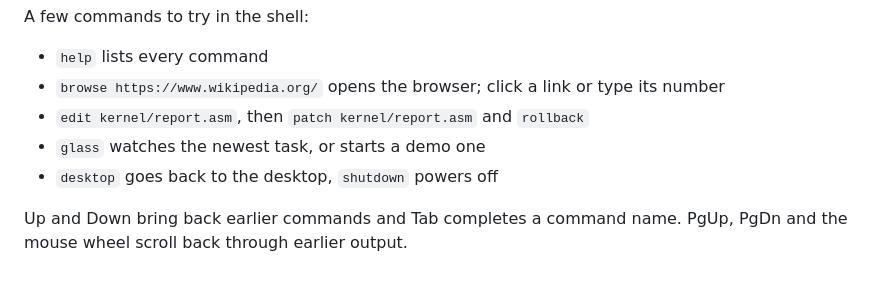
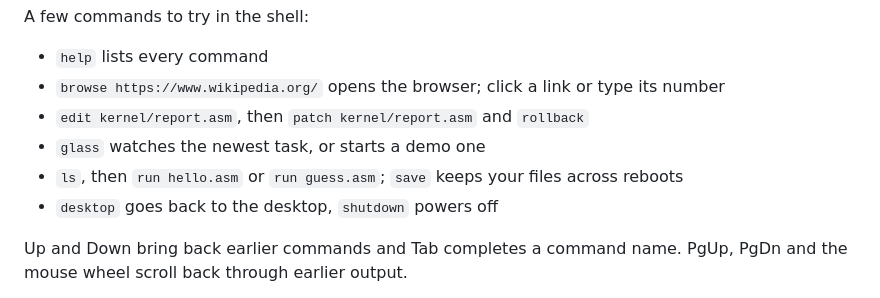
Before and after one commit to rezk2ll/vitre-os, a Markdown page: README.md, the part around one of its changes. Rendered like a GitHub page.

Commit message:
show inspect mode and programs in the readme tour (#120)

```diff
--- a/README.md
+++ b/README.md
@@ -69,6 +81,7 @@ A few commands to try in the shell:
 - `browse https://www.wikipedia.org/` opens the browser; click a link or type its number
 - `edit kernel/report.asm`, then `patch kernel/report.asm` and `rollback`
 - `glass` watches the newest task, or starts a demo one
+- `ls`, then `run hello.asm` or `run guess.asm`; `save` keeps your files across reboots
 - `desktop` goes back to the desktop, `shutdown` powers off
 
 Up and Down bring back earlier commands and Tab completes a command name. PgUp, PgDn and the mouse wheel scroll back through earlier output.
```
Also changed, not shown: other parts of README.md (+12 -0 lines), docs/images/inspect.gif (added), docs/images/programs.gif (added).
